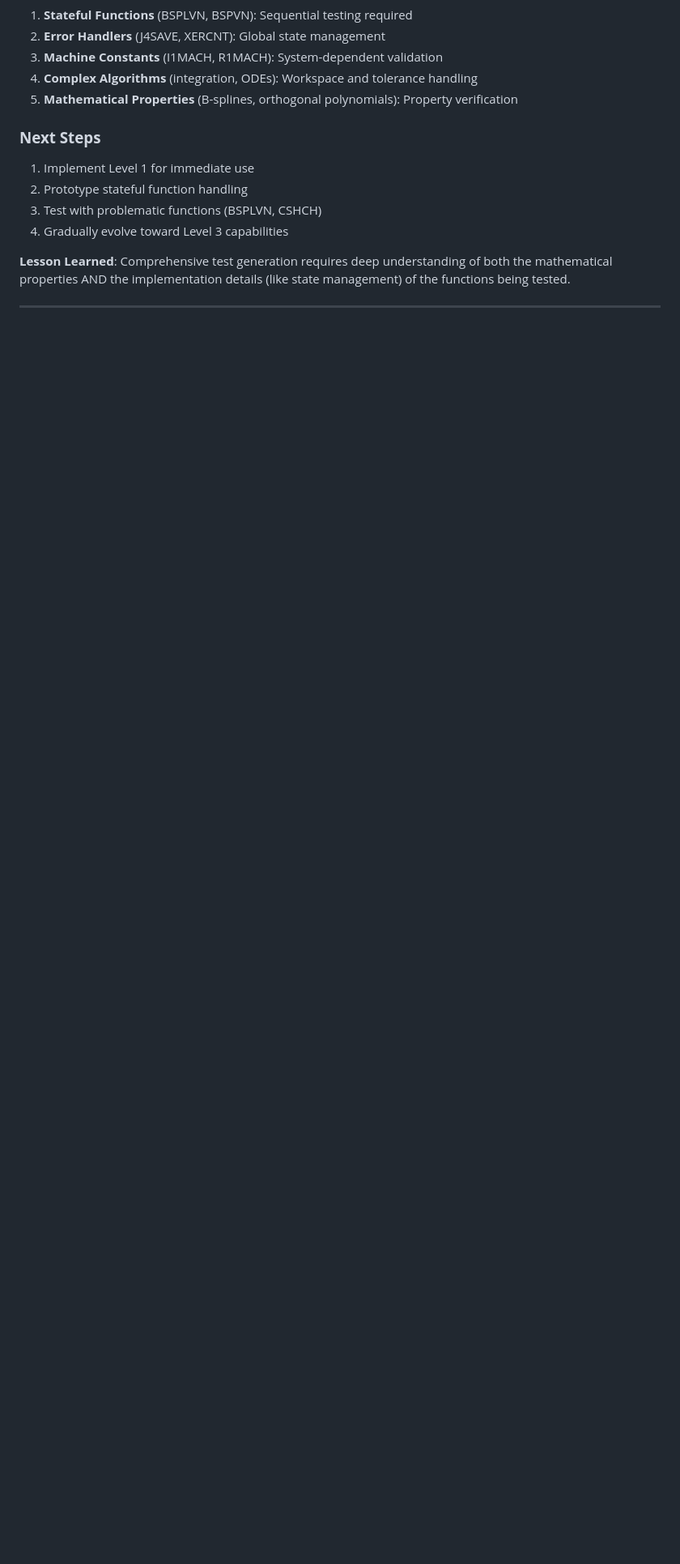
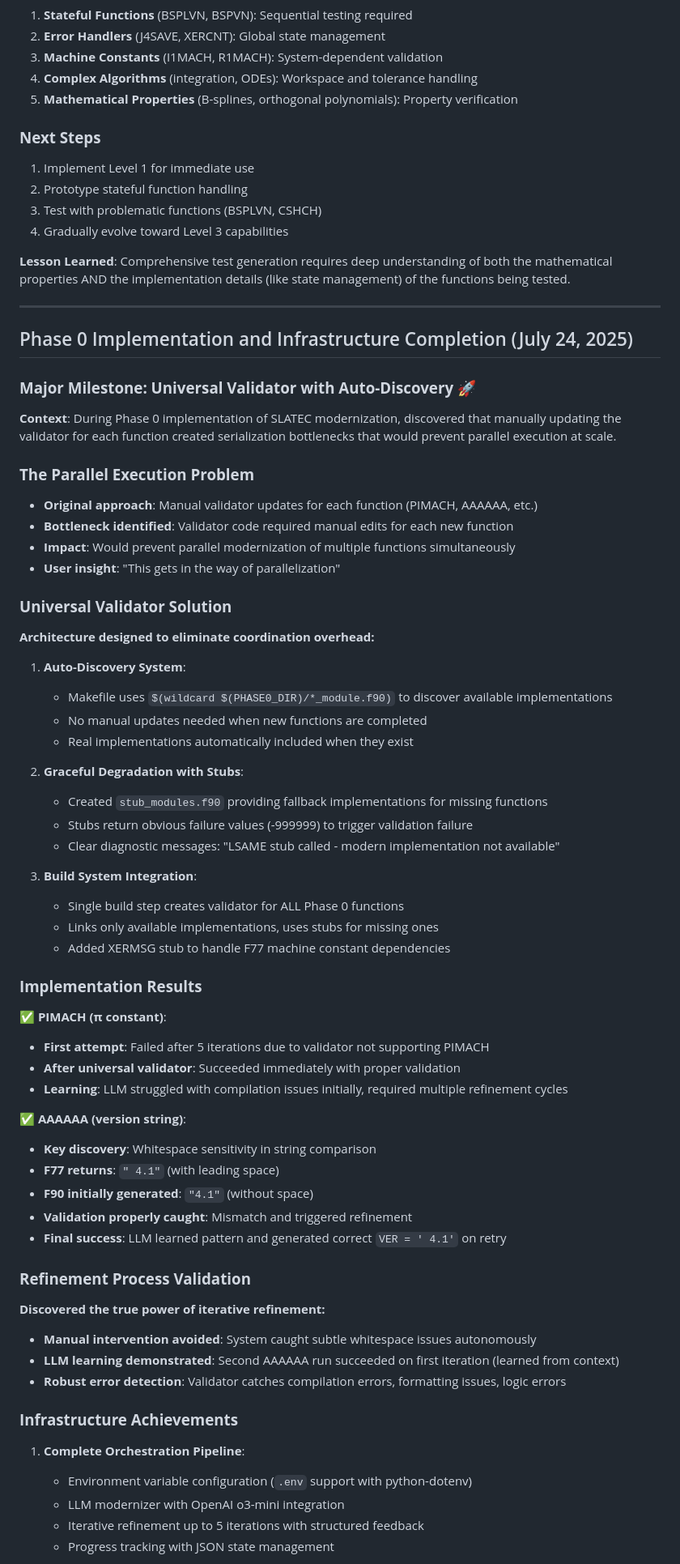
Before and after one commit to Bishibop/slatec90, a Markdown page: journal/JOURNAL.md, the part around the change printed below. Shown: that part at 81% size. Rendered like a GitHub page; blank space fills up the shorter version.

```diff
--- a/journal/JOURNAL.md
+++ b/journal/JOURNAL.md
@@ -388,3 +388,61 @@ During design review, we discovered a critical oversight: SLATEC's stateful func
 
 ---
 
+## Phase 0 Implementation and Infrastructure Completion (July 24, 2025)
+
+### **Major Milestone: Universal Validator with Auto-Discovery** 🚀
+
+**Context**: During Phase 0 implementation of SLATEC modernization, discovered that manually updating the validator for each function created serialization bottlenecks that would prevent parallel execution at scale.
+
+### **The Parallel Execution Problem**
+- **Original approach**: Manual validator updates for each function (PIMACH, AAAAAA, etc.)
+- **Bottleneck identified**: Validator code required manual edits for each new function
+- **Impact**: Would prevent parallel modernization of multiple functions simultaneously
+- **User insight**: "This gets in the way of parallelization"
+
+### **Universal Validator Solution**
+**Architecture designed to eliminate coordination overhead:**
+
+1. **Auto-Discovery System**:
+   - Makefile uses `$(wildcard $(PHASE0_DIR)/*_module.f90)` to discover available implementations
+   - No manual updates needed when new functions are completed
+   - Real implementations automatically included when they exist
+
+2. **Graceful Degradation with Stubs**:
+   - Created `stub_modules.f90` providing fallback implementations for missing functions
+   - Stubs return obvious failure values (-999999) to trigger validation failure
+   - Clear diagnostic messages: "LSAME stub called - modern implementation not available"
+
+3. **Build System Integration**:
+   - Single build step creates validator for ALL Phase 0 functions
+   - Links only available implementations, uses stubs for missing ones
+   - Added XERMSG stub to handle F77 machine constant dependencies
+
+### **Implementation Results**
+
+**✅ PIMACH (π constant)**:
+- **First attempt**: Failed after 5 iterations due to validator not supporting PIMACH
+- **After universal validator**: Succeeded immediately with proper validation
+- **Learning**: LLM struggled with compilation issues initially, required multiple refinement cycles
+
+**✅ AAAAAA (version string)**:
+- **Key discovery**: Whitespace sensitivity in string comparison
+- **F77 returns**: `" 4.1"` (with leading space)
+- **F90 initially generated**: `"4.1"` (without space)
+- **Validation properly caught**: Mismatch and triggered refinement
+- **Final success**: LLM learned pattern and generated correct `VER = ' 4.1'` on retry
+
+### **Refinement Process Validation**
+**Discovered the true power of iterative refinement:**
+- **Manual intervention avoided**: System caught subtle whitespace issues autonomously
+- **LLM learning demonstrated**: Second AAAAAA run succeeded on first iteration (learned from context)
+- **Robust error detection**: Validator catches compilation errors, formatting issues, logic errors
+
+### **Infrastructure Achievements**
+
+1. **Complete Orchestration Pipeline**:
+   - Environment variable configuration (`.env` support with python-dotenv)
+   - LLM modernizer with OpenAI o3-mini integration
+   - Iterative refinement up to 5 iterations with structured feedback
+   - Progress tracking with JSON state management
+
```
Also changed, not shown: other parts of journal/JOURNAL.md (+47 -0 lines).
